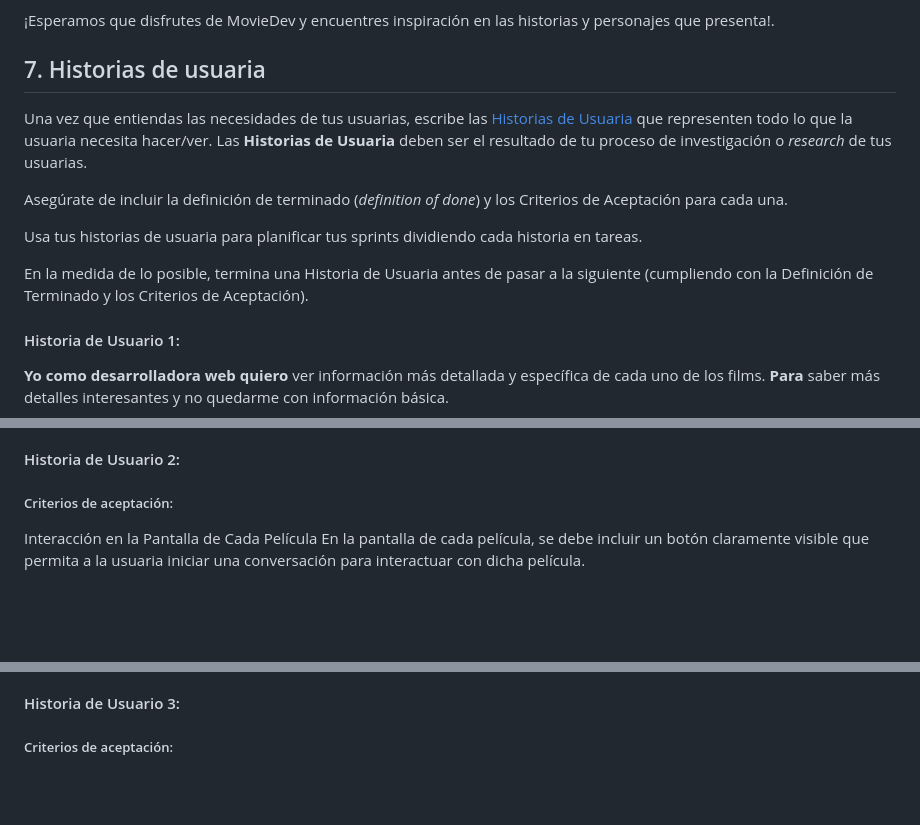
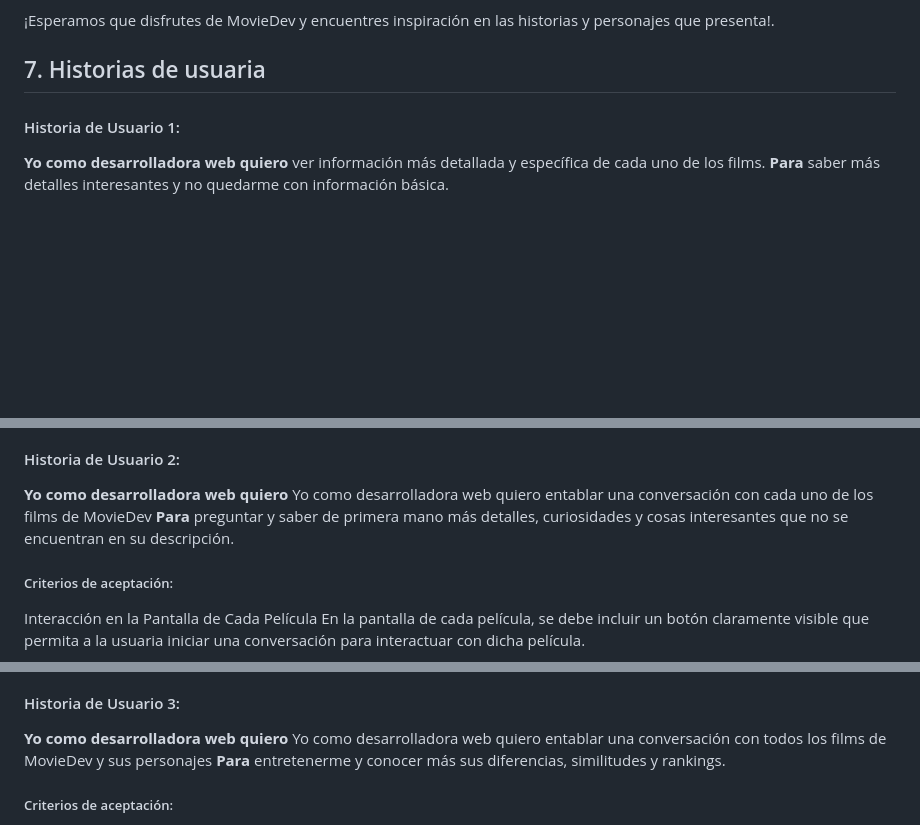
Before and after one commit to MilenaPacheco/Proyectos-Laboratoria-Individuales, a Markdown page: README.md, 3 parts joined by grey strips. Rendered like a GitHub page; blank space fills up the shorter version.

Commit message:
Ingreso de Historias de Usuaria

```diff
--- a/README.md
+++ b/README.md
@@ -171,21 +171,6 @@ MovieDev ofrece una solución integral para nuestras usuarias, permitiéndoles e
 
 ## 7. Historias de usuaria
 
-Una vez que entiendas las necesidades de tus usuarias, escribe las [Historias
-de Usuaria](https://es.wikipedia.org/wiki/Historias_de_usuario) que representen
-todo lo que la usuaria necesita hacer/ver. Las **Historias de Usuaria** deben
-ser el resultado de tu proceso de investigación o _research_ de tus usuarias.
-
-Asegúrate de incluir la definición de terminado (_definition of done_) y los
-Criterios de Aceptación para cada una.
-
-Usa tus historias de usuaria para planificar tus sprints dividiendo
-cada historia en tareas.
-
-En la medida de lo posible, termina una Historia de Usuaria antes de pasar
-a la siguiente (cumpliendo con la Definición de Terminado y los Criterios
-de Aceptación).
-
 #### Historia de Usuario 1:
 **Yo como desarrolladora web quiero** ver información más detallada y específica de cada uno de los films. **Para** saber más detalles interesantes y no quedarme con información básica.
 
@@ -203,6 +188,7 @@ de Aceptación).
 
 
 #### Historia de Usuario 2:
+**Yo como desarrolladora web quiero** Yo como desarrolladora web quiero entablar una conversación con cada uno de los films de MovieDev  **Para** preguntar y saber de primera mano más detalles, curiosidades y cosas interesantes que no se encuentran en su descripción.
 
 ##### Criterios de aceptación:
 Interacción en la Pantalla de Cada Película
@@ -236,6 +222,7 @@ Funcionamiento del Botón de Chat
 - La función de chat ha superado satisfactoriamente sus propias pruebas, demostrando su correcto funcionamiento y cumplimiento de los requisitos establecidos.
 
 #### Historia de Usuario 3:
+**Yo como desarrolladora web quiero** Yo como desarrolladora web quiero entablar una conversación con todos los films de MovieDev y sus personajes  **Para** entretenerme y conocer más sus diferencias, similitudes y rankings.
 
 ##### Criterios de aceptación:
 - Criterios de Aceptación:
```
Also changed, not shown: other parts of README.md (+6 -5 lines).
